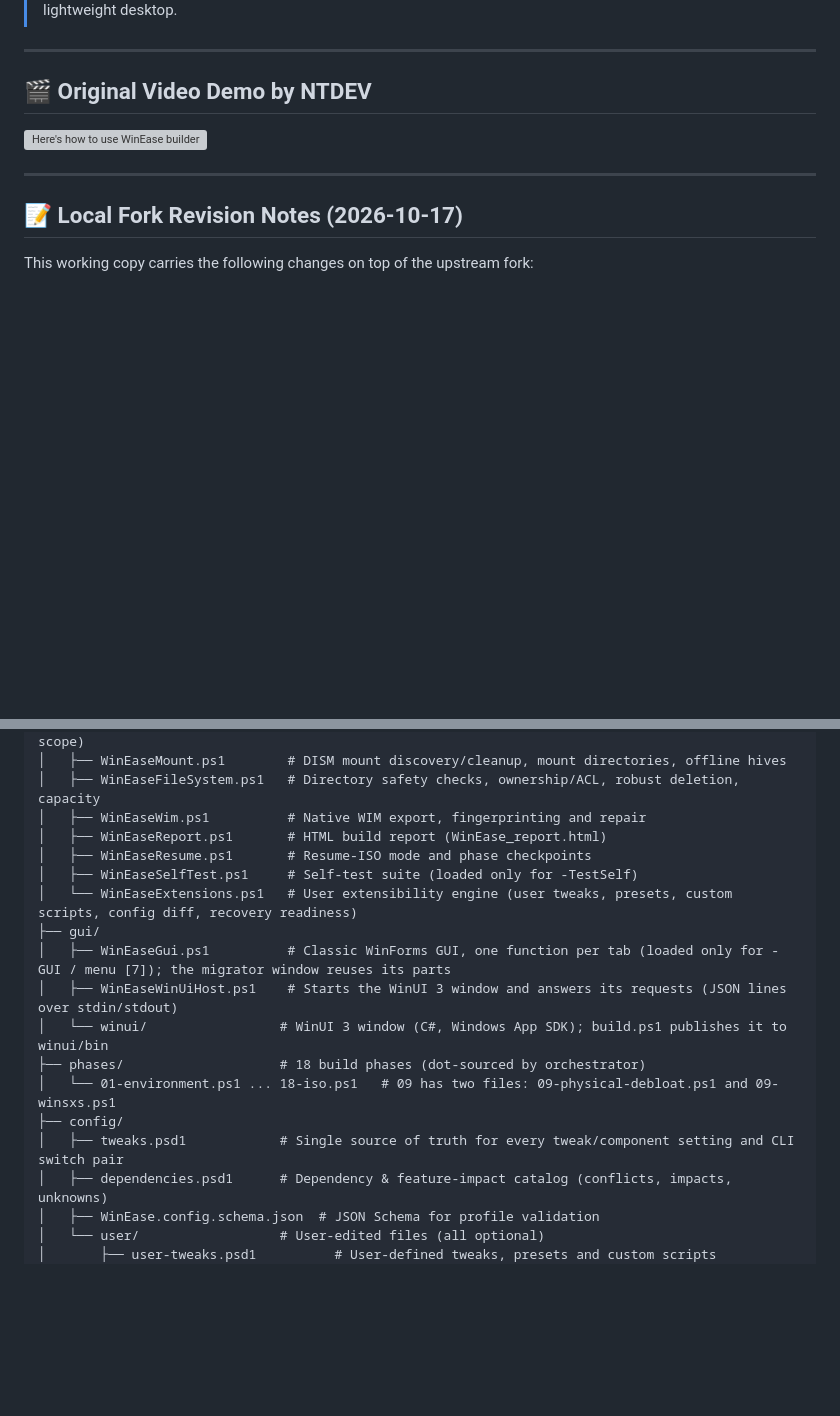
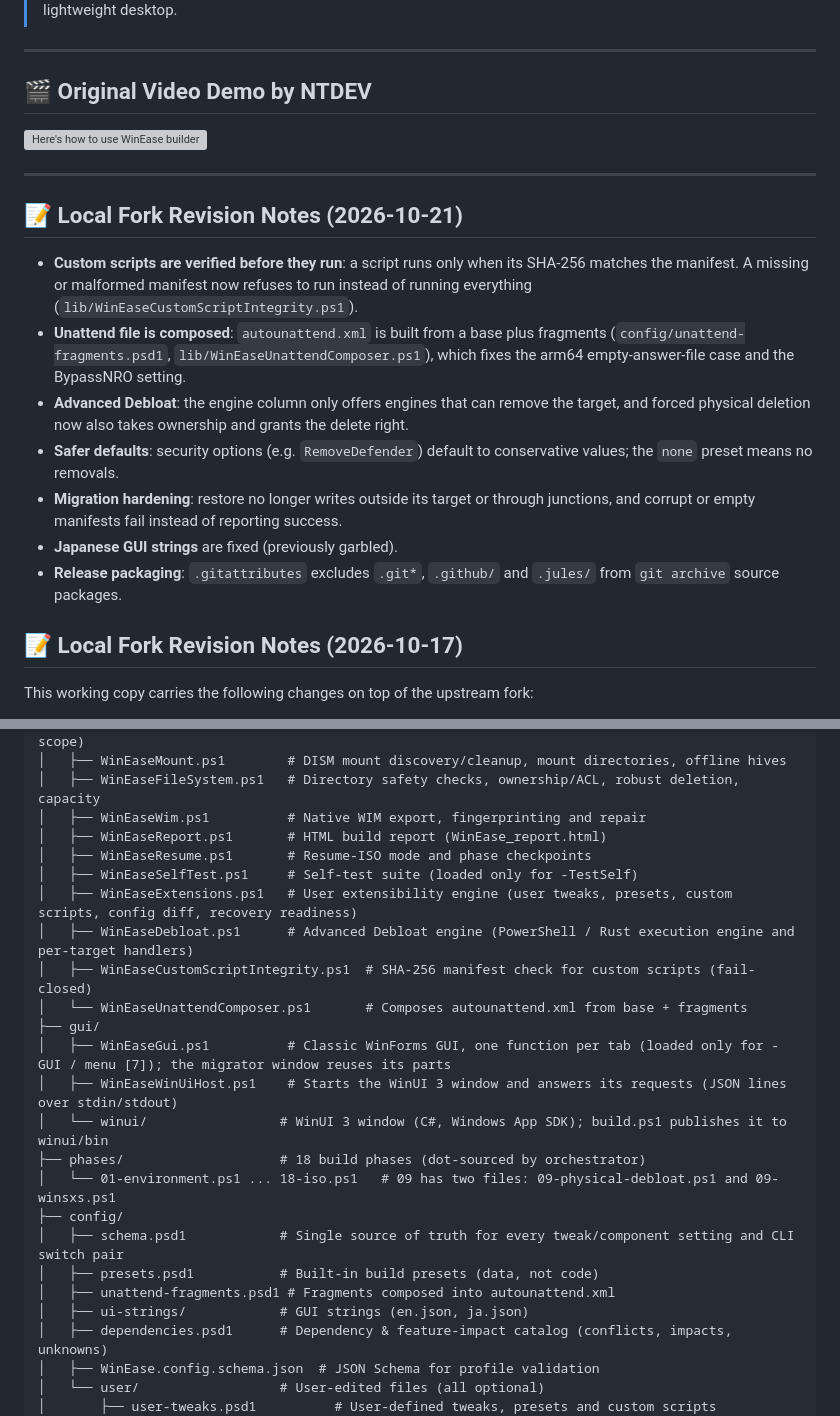
Before and after one commit to gh459/WinEase, a Markdown page: README.md, 2 parts joined by grey strips. GitHub-like rendering; blank space fills up the shorter version; grey boxes are pictures that could not be loaded.

Commit message:
Update README for 2026-10-21 fork changes and repository structure
Co-Authored-By: Claude Haiku 5.5 <noreply@anthropic.com>

```diff
--- a/README.md
+++ b/README.md
@@ -429,6 +429,16 @@ Use either method below (GUI or single-line command) to update the registry:
 
 ---
 
+## 📝 Local Fork Revision Notes (2026-10-21)
+
+- **Custom scripts are verified before they run**: a script runs only when its SHA-256 matches the manifest. A missing or malformed manifest now refuses to run instead of running everything (`lib/WinEaseCustomScriptIntegrity.ps1`).
+- **Unattend file is composed**: `autounattend.xml` is built from a base plus fragments (`config/unattend-fragments.psd1`, `lib/WinEaseUnattendComposer.ps1`), which fixes the arm64 empty-answer-file case and the BypassNRO setting.
+- **Advanced Debloat**: the engine column only offers engines that can remove the target, and forced physical deletion now also takes ownership and grants the delete right.
+- **Safer defaults**: security options (e.g. `RemoveDefender`) default to conservative values; the `none` preset means no removals.
+- **Migration hardening**: restore no longer writes outside its target or through junctions, and corrupt or empty manifests fail instead of reporting success.
+- **Japanese GUI strings** are fixed (previously garbled).
+- **Release packaging**: `.gitattributes` excludes `.git*`, `.github/` and `.jules/` from `git archive` source packages.
+
 ## 📝 Local Fork Revision Notes (2026-10-17)
 
 This working copy carries the following changes on top of the upstream fork:
@@ -473,7 +483,10 @@ WinEase-main/
 │   ├── WinEaseReport.ps1       # HTML build report (WinEase_report.html)
 │   ├── WinEaseResume.ps1       # Resume-ISO mode and phase checkpoints
 │   ├── WinEaseSelfTest.ps1     # Self-test suite (loaded only for -TestSelf)
-│   └── WinEaseExtensions.ps1   # User extensibility engine (user tweaks, presets, custom scripts, config diff, recovery readiness)
+│   ├── WinEaseExtensions.ps1   # User extensibility engine (user tweaks, presets, custom scripts, config diff, recovery readiness)
+│   ├── WinEaseDebloat.ps1      # Advanced Debloat engine (PowerShell / Rust execution engine and per-target handlers)
+│   ├── WinEaseCustomScriptIntegrity.ps1  # SHA-256 manifest check for custom scripts (fail-closed)
+│   └── WinEaseUnattendComposer.ps1       # Composes autounattend.xml from base + fragments
 ├── gui/
 │   ├── WinEaseGui.ps1          # Classic WinForms GUI, one function per tab (loaded only for -GUI / menu [7]); the migrator window reuses its parts
 │   ├── WinEaseWinUiHost.ps1    # Starts the WinUI 3 window and answers its requests (JSON lines over stdin/stdout)
@@ -481,7 +494,10 @@ WinEase-main/
 ├── phases/                    # 18 build phases (dot-sourced by orchestrator)
 │   └── 01-environment.ps1 ... 18-iso.ps1   # 09 has two files: 09-physical-debloat.ps1 and 09-winsxs.ps1
 ├── config/
-│   ├── tweaks.psd1            # Single source of truth for every tweak/component setting and CLI switch pair
+│   ├── schema.psd1            # Single source of truth for every tweak/component setting and CLI switch pair
+│   ├── presets.psd1           # Built-in build presets (data, not code)
+│   ├── unattend-fragments.psd1 # Fragments composed into autounattend.xml
+│   ├── ui-strings/            # GUI strings (en.json, ja.json)
 │   ├── dependencies.psd1      # Dependency & feature-impact catalog (conflicts, impacts, unknowns)
 │   ├── WinEase.config.schema.json  # JSON Schema for profile validation
 │   └── user/                  # User-edited files (all optional)
```
